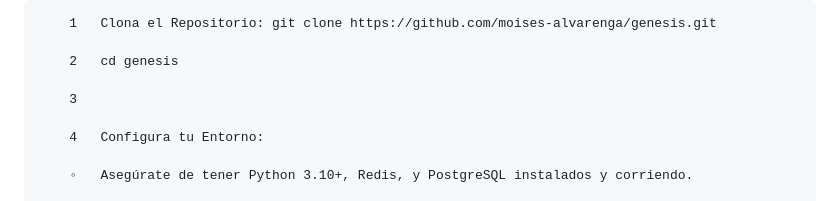
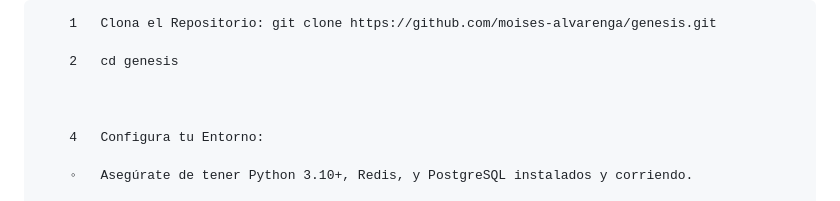
Before and after one commit to mixycronico/Lunareth, a Markdown page: README.md, the part around the change. Drawn GitHub-style.

```diff
--- a/README.md
+++ b/README.md
@@ -33,7 +33,7 @@ Es ideal para construir sistemas de alta disponibilidad, escalables y modulares,
 
         2	cd genesis
 
-        3
+
 
         4	Configura tu Entorno:
 
```
